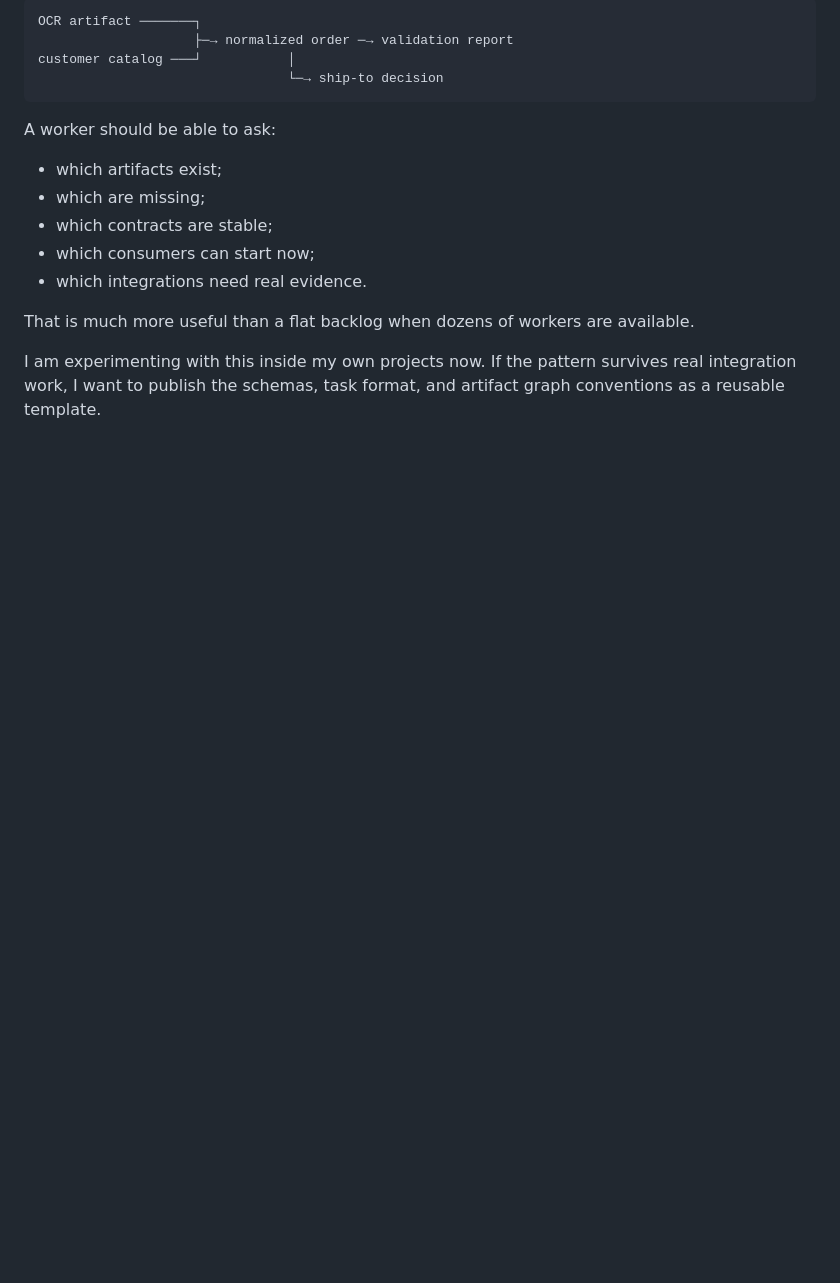
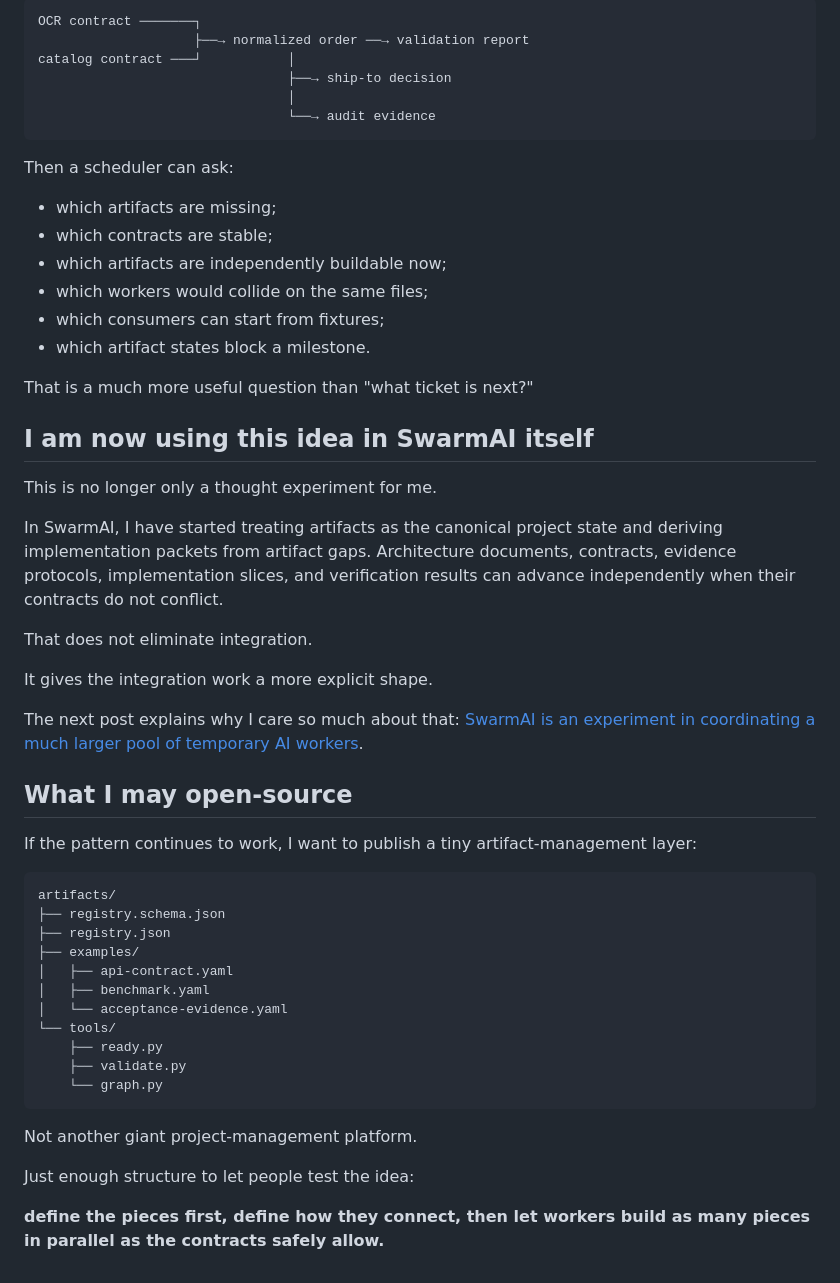
Before and after one commit to pri8771/priyanshchordia.com, a Markdown page: content/posts/03-artifact-first-development.md, the part around one of its changes. Rendered like a GitHub page; blank space fills up the shorter version.

````diff
--- a/content/posts/03-artifact-first-development.md
+++ b/content/posts/03-artifact-first-development.md
@@ -163,19 +314,56 @@ Eventually I want a machine-readable view like:
 
 ```text
-OCR artifact ───────┐
-                    ├─→ normalized order ─→ validation report
-customer catalog ───┘           │
-                                └─→ ship-to decision
+OCR contract ───────┐
+                    ├──→ normalized order ──→ validation report
+catalog contract ───┘           │
+                                ├──→ ship-to decision
+                                │
+                                └──→ audit evidence
 ```
 
-A worker should be able to ask:
+Then a scheduler can ask:
 
-- which artifacts exist;
-- which are missing;
+- which artifacts are missing;
 - which contracts are stable;
-- which consumers can start now;
-- which integrations need real evidence.
+- which artifacts are independently buildable now;
+- which workers would collide on the same files;
+- which consumers can start from fixtures;
+- which artifact states block a milestone.
 
-That is much more useful than a flat backlog when dozens of workers are available.
+That is a much more useful question than "what ticket is next?"
 
-I am experimenting with this inside my own projects now. If the pattern survives real integration work, I want to publish the schemas, task format, and artifact graph conventions as a reusable template.
+## I am now using this idea in SwarmAI itself
+
+This is no longer only a thought experiment for me.
+
+In SwarmAI, I have started treating artifacts as the canonical project state and deriving implementation packets from artifact gaps. Architecture documents, contracts, evidence protocols, implementation slices, and verification results can advance independently when their contracts do not conflict.
+
+That does not eliminate integration.
+
+It gives the integration work a more explicit shape.
+
+The next post explains why I care so much about that: [SwarmAI is an experiment in coordinating a much larger pool of temporary AI workers](/blogs/building-swarmai/).
+
+## What I may open-source
+
+If the pattern continues to work, I want to publish a tiny artifact-management layer:
+
+```text
+artifacts/
+├── registry.schema.json
+├── registry.json
+├── examples/
+│   ├── api-contract.yaml
+│   ├── benchmark.yaml
+│   └── acceptance-evidence.yaml
+└── tools/
+    ├── ready.py
+    ├── validate.py
+    └── graph.py
+```
+
+Not another giant project-management platform.
+
+Just enough structure to let people test the idea:
+
+**define the pieces first, define how they connect, then let workers build as many pieces in parallel as the contracts safely allow.**
````
Also changed, not shown: other parts of content/posts/03-artifact-first-development.md (+203 -52 lines).
